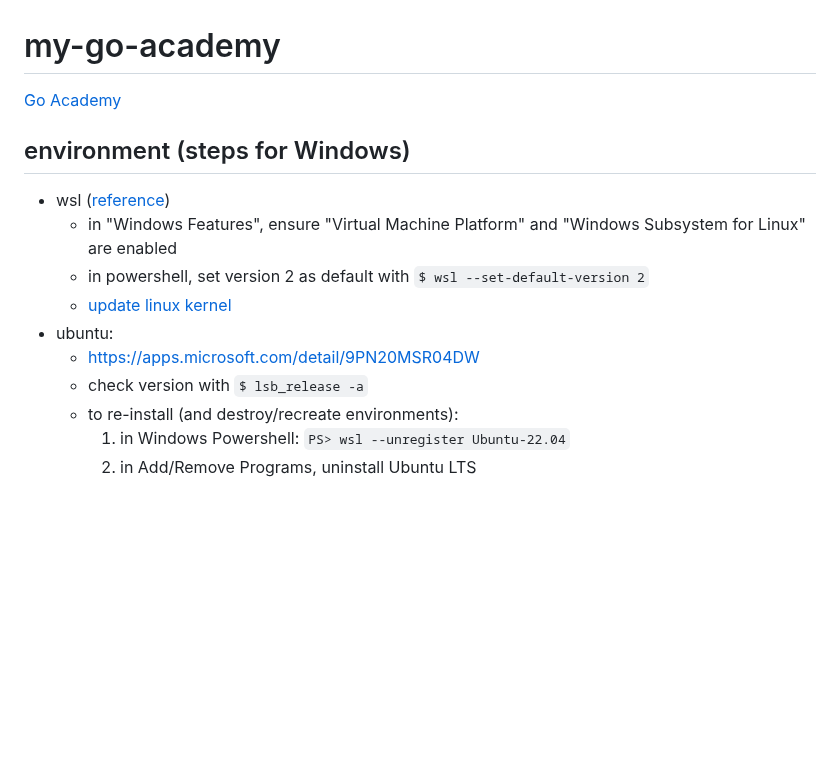
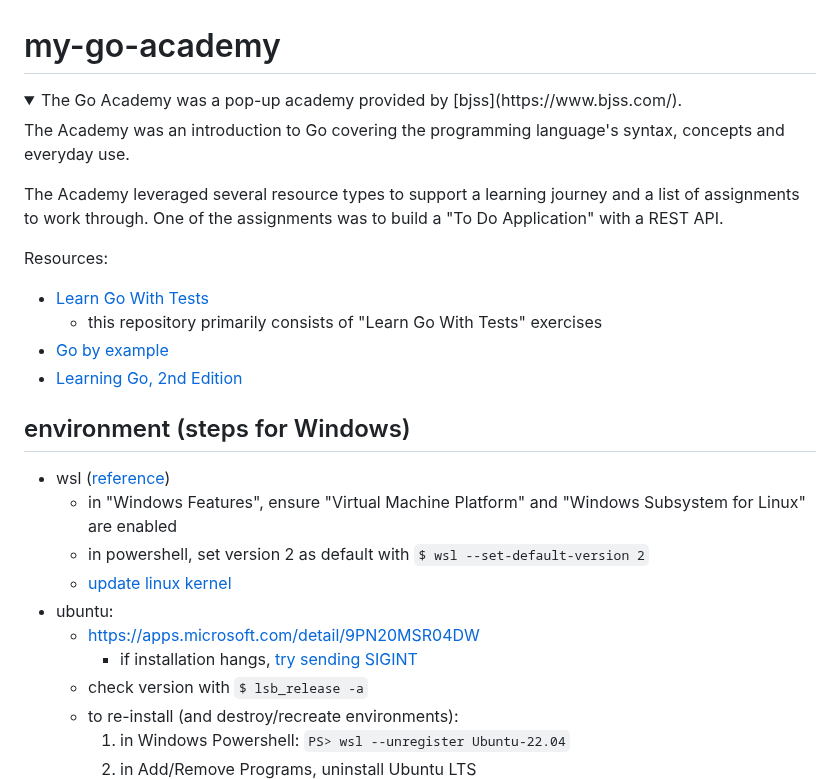
Before and after one commit to keepitsimpledev/my-go-academy, a Markdown page: README.md, the part around the change. Rendered like a GitHub page; folded sections open; blank space fills up the shorter version.

Commit message:
adjust readme for public access

```diff
--- a/README.md
+++ b/README.md
@@ -1,5 +1,17 @@
 # my-go-academy
-[Go Academy](http://bjss.learnamp.com/en/learnlists/golang-academy)
+<details>
+  <summary>The Go Academy was a pop-up academy provided by [bjss](https://www.bjss.com/).</summary>
+
+  The Academy was an introduction to Go covering the programming language's syntax, concepts and everyday use.
+
+  The Academy leveraged several resource types to support a learning journey and a list of assignments to work through. One of the assignments was to build a "To Do Application" with a REST API.
+</details>
+
+Resources:
+* [Learn Go With Tests](https://quii.gitbook.io/learn-go-with-tests)
+  * this repository primarily consists of "Learn Go With Tests" exercises
+* [Go by example](https://gobyexample.com/)
+* [Learning Go, 2nd Edition](https://www.oreilly.com/library/view/learning-go-2nd/9781098139285/)
 
 ## environment (steps for Windows)
 * wsl ([reference](https://learn.microsoft.com/en-us/windows/wsl/install-manual))
@@ -8,6 +20,7 @@
   * [update linux kernel](https://learn.microsoft.com/en-us/windows/wsl/install-manual#step-4---download-the-linux-kernel-update-package)
 * ubuntu:
   * https://apps.microsoft.com/detail/9PN20MSR04DW
+    * if installation hangs, [try sending SIGINT](https://github.com/microsoft/WSL/issues/6405)
   * check version with `$ lsb_release -a`
   * to re-install (and destroy/recreate environments):
     1. in Windows Powershell: `PS> wsl --unregister Ubuntu-22.04`
```
